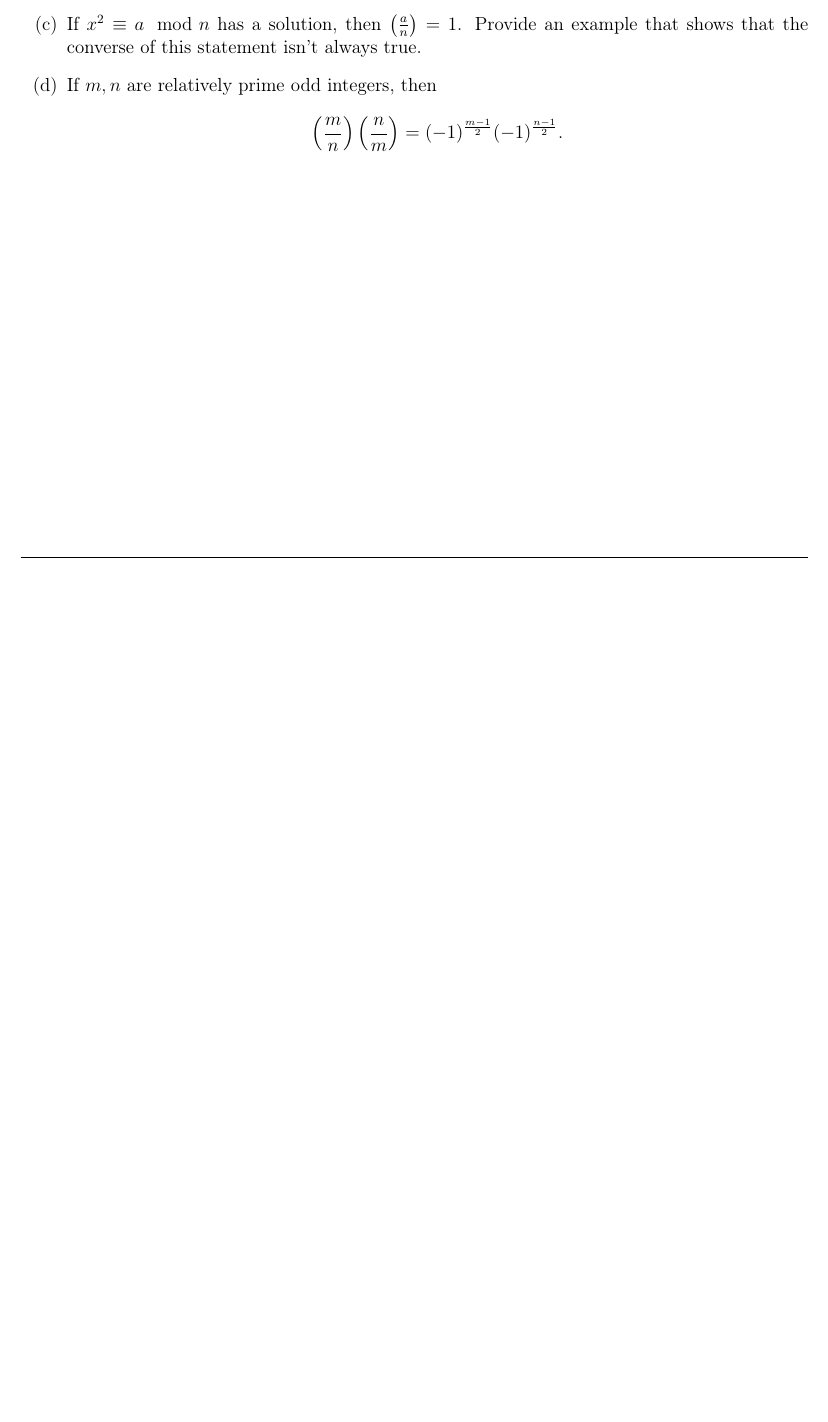
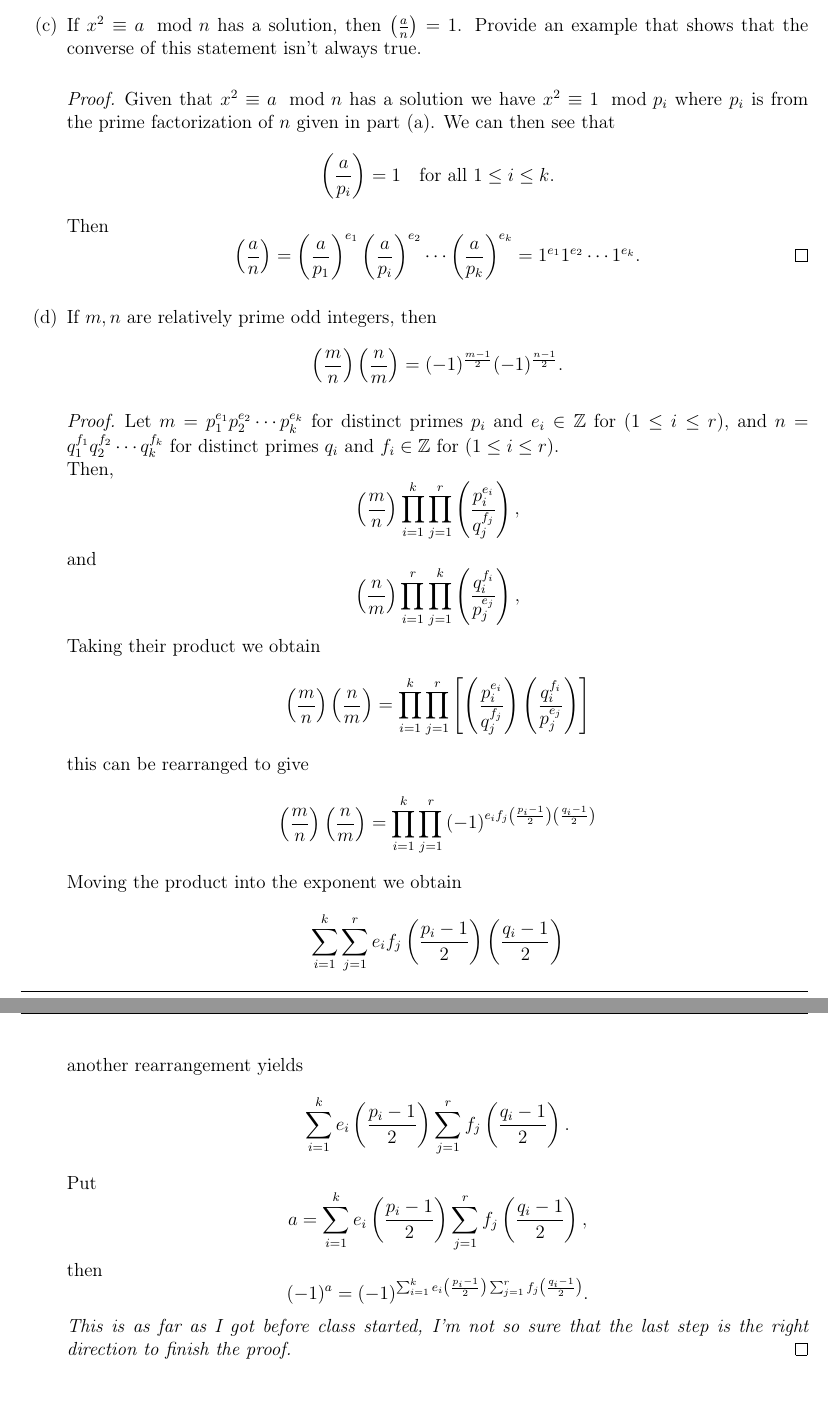
Before and after one commit to D-Jassal/Math-Notes-Homework, a LaTeX problem sheet (homework/MATH480/Assignment4/Jassal_Deepak_MATH480_Assignment4.tex): part of page 6 of 6 before the commit and two parts of pages 8 and 9 of 9 after it, the two joined at a grey line, cut so that both start at the same text, the shorter picture padded with empty space. Compiled offline with pdfLaTeX.

Commit message:
Finsihed MATH480 assignment 4

```diff
--- a/homework/MATH480/Assignment4/Jassal_Deepak_MATH480_Assignment4.tex
+++ b/homework/MATH480/Assignment4/Jassal_Deepak_MATH480_Assignment4.tex
@@ -227,4 +279,52 @@ Prove the following properties:
+	\end{proof}
+	\newpage
     \item If $x^2\equiv a\mod n$ has a solution, then $\left(\frac{a}{n}\right)=1$. Provide an example that shows that the converse of this statement isn't always true.
+    \begin{proof}
+		Given that $x^2\equiv a\mod n$ has a solution we have $x^2\equiv 1\mod p_i$ where $p_i$ is from the prime factorization of $n$ given in part (a). We can then see that
+		\[
+		\left(\frac{a}{p_i}\right)=1\quad \text{for all } 1\leq i\leq k.
+		\]
+		Then
+		\[
+			\left(\frac{a}{n}\right)=\left(\frac{a}{p_1}\right)^{e_1}\left(\frac{a}{p_i}\right)^{e_2}\cdots\left(\frac{a}{p_k}\right)^{e_k}=1^{e_1}1^{e_2}\cdots1^{e_k}.\qedhere
+		\]
+	\end{proof}
     \item If $m,n$ are relatively prime odd integers, then \[\left(\frac{m}{n}\right)\left(\frac{n}{m}\right)=(-1)^{\frac{m-1}{2}}(-1)^{\frac{n-1}{2}}.\]
+    \begin{proof}
+		Let $m=p_1^{e_1}p_2^{e_2}\cdots p_k^{e_k}$ for distinct primes $p_i$ and $e_i\in\Z$ for ($1\leq i\leq r$), and $n=q_1^{f_1}q_2^{f_2}\cdots q_k^{f_k}$ for distinct primes $q_i$ and $f_i\in\Z$ for ($1\leq i\leq r$).\\
+		Then,
+		\[
+			\left(\frac{m}{n}\right)\prod_{i=1}^{k}\prod_{j=1}^{r}\left(\frac{p_i^{e_i}}{q_j^{f_j}}\right),
+		\]
+		and
+		\[
+			\left(\frac{n}{m}\right)\prod_{i=1}^{r}\prod_{j=1}^{k}\left(\frac{q_i^{f_i}}{p_j^{e_j}}\right),
+		\]
+		Taking their product we obtain
+		\[
+			\left(\frac{m}{n}\right)\left(\frac{n}{m}\right)=\prod_{i=1}^{k}\prod_{j=1}^{r}\left[\left(\frac{p_i^{e_i}}{q_j^{f_j}}\right)\left(\frac{q_i^{f_i}}{p_j^{e_j}}\right)\right]
+		\]
+		this can be rearranged to give
+		\[
+			\left(\frac{m}{n}\right)\left(\frac{n}{m}\right)=\prod_{i=1}^{k}\prod_{j=1}^{r}\left(-1\right)^{e_i f_j\left(\frac{p_i-1}{2}\right)\left(\frac{q_i-1}{2}\right)}
+		\]
+		Moving the product into the exponent we obtain
+		\[
+			\sum_{i=1}^{k}\sum_{j=1}^{r}e_i f_j\left(\frac{p_i-1}{2}\right)\left(\frac{q_i-1}{2}\right)
+		\]
+		another rearrangement yields
+		\[
+			\sum_{i=1}^{k}e_i \left(\frac{p_i-1}{2}\right)\sum_{j=1}^{r}f_j\left(\frac{q_i-1}{2}\right).
+		\]
+		Put
+		\[
+			a=\sum_{i=1}^{k}e_i \left(\frac{p_i-1}{2}\right)\sum_{j=1}^{r}f_j\left(\frac{q_i-1}{2}\right),
+		\]
+		then
+		\[
+			(-1)^a=(-1)^{\sum_{i=1}^{k}e_i \left(\frac{p_i-1}{2}\right)\sum_{j=1}^{r}f_j\left(\frac{q_i-1}{2}\right)}.
+		\]
+		\textit{This is as far as I got before class started, I'm not so sure that the last step is the right direction to finish the proof.}
+	\end{proof}
 \end{enumerate}
 \end{document}
```
Also changed, not shown: homework/MATH480/Assignment4/Jassal_Deepak_MATH480_Assignment4.pdf, homework/MATH480/Assignment4/Jassal_Deepak_MATH480_Assignment4.tex (62 more changed lines).
